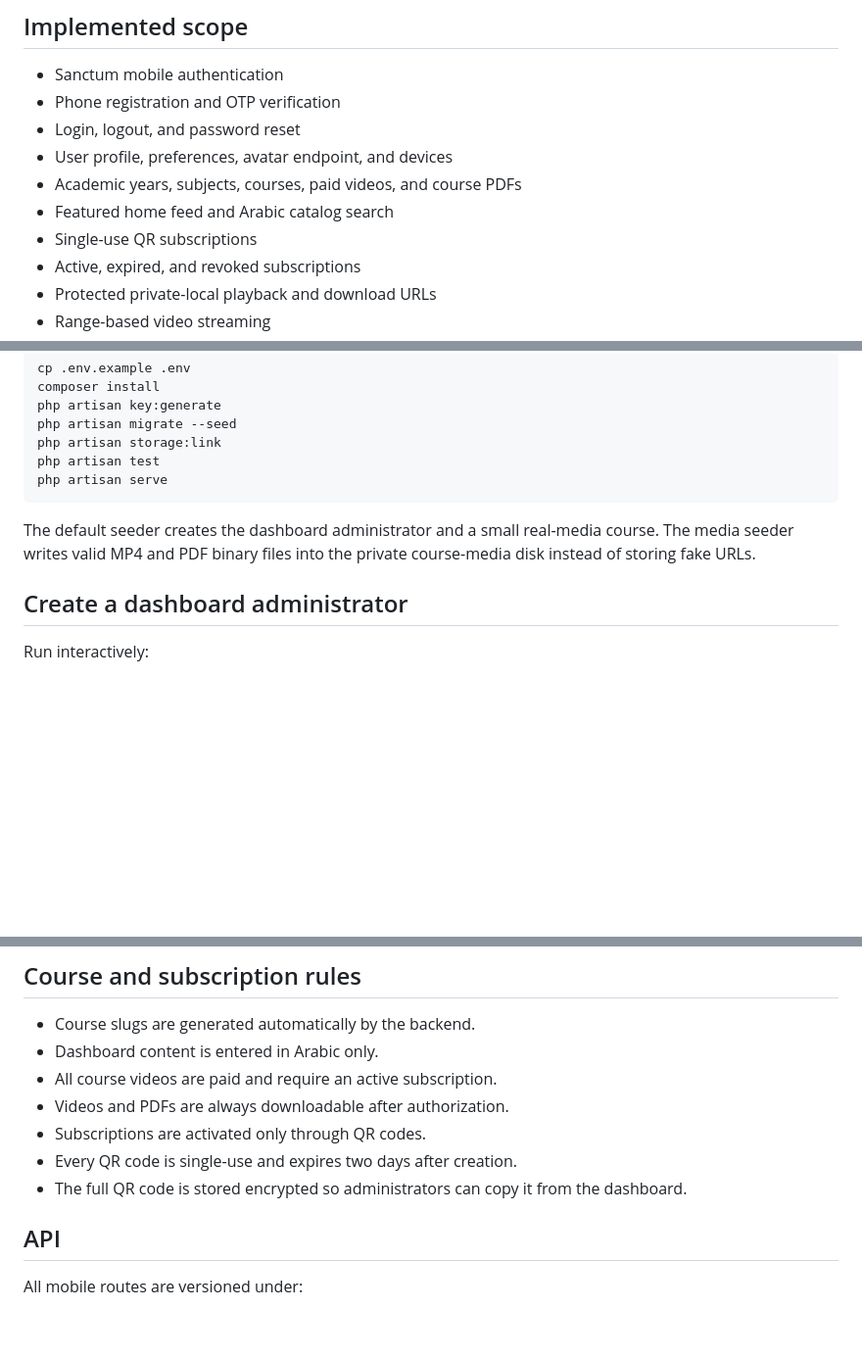
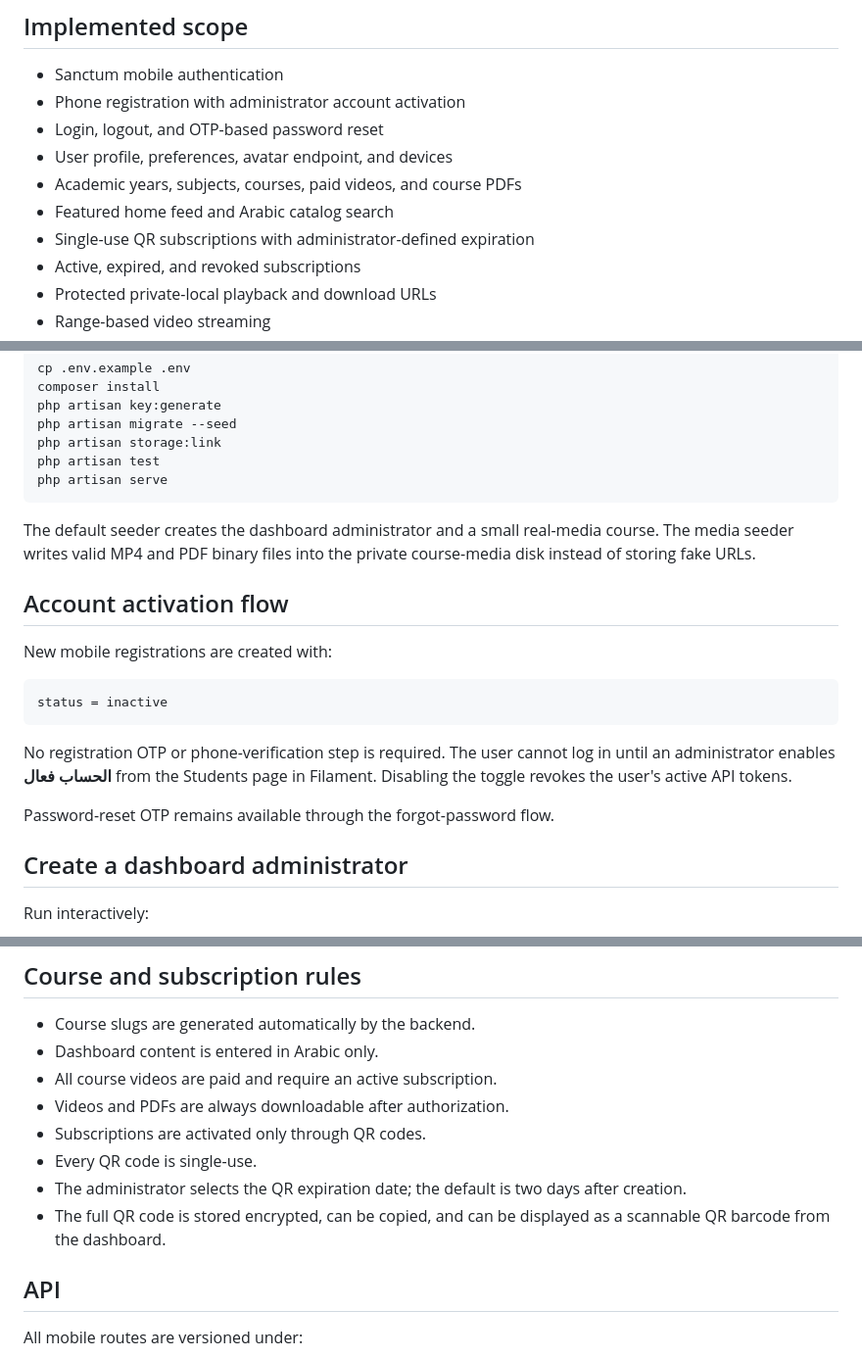
Before and after one commit to MustafaFares445/elder-brothers, a Markdown page: README.md, 3 parts joined by grey strips. Shown at 98% size. Drawn GitHub-style; blank space fills up the shorter version.

Commit message:
docs: document inactive registration and configurable QR expiry

````diff
--- a/README.md
+++ b/README.md
@@ -5,12 +5,12 @@ Laravel backend for the Elder Brother Flutter learning application, including an
 ## Implemented scope
 
 - Sanctum mobile authentication
-- Phone registration and OTP verification
-- Login, logout, and password reset
+- Phone registration with administrator account activation
+- Login, logout, and OTP-based password reset
 - User profile, preferences, avatar endpoint, and devices
 - Academic years, subjects, courses, paid videos, and course PDFs
 - Featured home feed and Arabic catalog search
-- Single-use QR subscriptions
+- Single-use QR subscriptions with administrator-defined expiration
 - Active, expired, and revoked subscriptions
 - Protected private-local playback and download URLs
 - Range-based video streaming
@@ -31,6 +31,18 @@ php artisan serve
 ```
 
 The default seeder creates the dashboard administrator and a small real-media course. The media seeder writes valid MP4 and PDF binary files into the private course-media disk instead of storing fake URLs.
+
+## Account activation flow
+
+New mobile registrations are created with:
+
+```text
+status = inactive
+```
+
+No registration OTP or phone-verification step is required. The user cannot log in until an administrator enables **الحساب فعال** from the Students page in Filament. Disabling the toggle revokes the user's active API tokens.
+
+Password-reset OTP remains available through the forgot-password flow.
 
 ## Create a dashboard administrator
 
@@ -95,8 +107,9 @@ storage/app/private/courses/{course_id}/pdfs
 - All course videos are paid and require an active subscription.
 - Videos and PDFs are always downloadable after authorization.
 - Subscriptions are activated only through QR codes.
-- Every QR code is single-use and expires two days after creation.
-- The full QR code is stored encrypted so administrators can copy it from the dashboard.
+- Every QR code is single-use.
+- The administrator selects the QR expiration date; the default is two days after creation.
+- The full QR code is stored encrypted, can be copied, and can be displayed as a scannable QR barcode from the dashboard.
 
 ## API
 
````
Also changed, not shown: other parts of README.md (+1 -1 lines).
